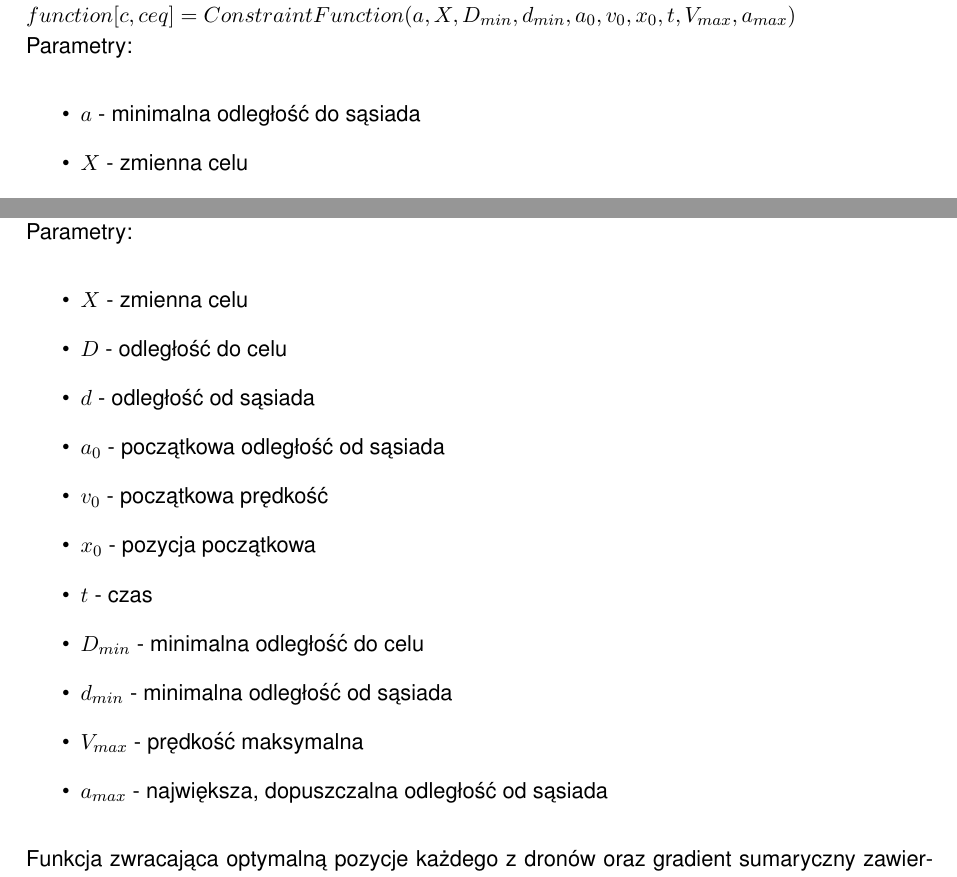
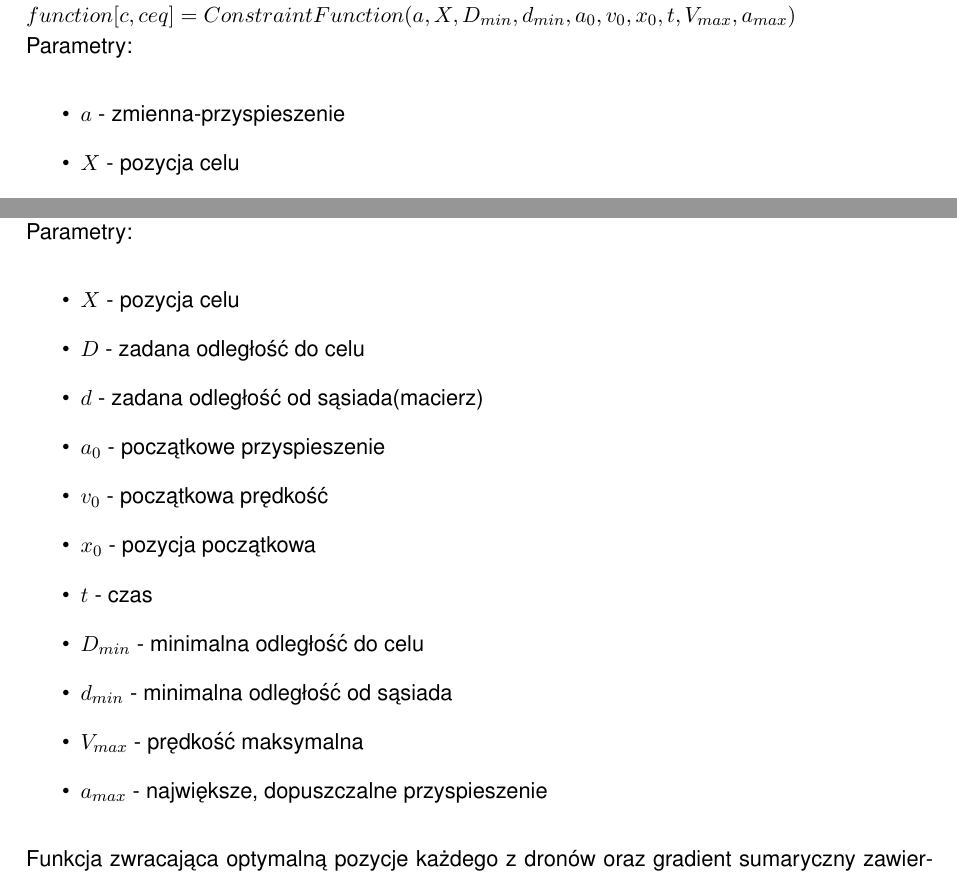
Before and after one commit to guga212/SST, a LaTeX document (Sprawozdanie/Raport.tex): two parts of pages 10 and 11 of 12, joined at a grey line, cut so that both start at the same text. Compiled offline with pdfLaTeX.

Commit message:
Fixed var descriptions.

```diff
--- a/Sprawozdanie/Raport.tex
+++ b/Sprawozdanie/Raport.tex
@@ -329,11 +329,11 @@ Funkcja ConstraintFunction definiująca więzy narzucone na układ:
  $function [c,ceq]=ConstraintFunction(a,X,D_{min},d_{min},a_{0},v_{0},x_{0},t,V_{max},a_{max})$\newline
 Parametry:
 \begin{itemize}
-\item $a$ -  minimalna odległość do sąsiada
-\item $X$ - zmienna celu
+\item $a$ -  zmienna-przyspieszenie
+\item $X$ - pozycja celu
 \item $D_{min}$ -  minimalna odległość do celu
 \item $d_{min}$ -  macierz minimalnych odległość od sąsiada
-\item $a_{0}$ - początkowa odległość od sąsiada
+\item $a_{0}$ - początkowe przyspieszenie
 \item $v_{0}$  - początkowa prędkość
 \item $x_{0}$ - pozycja początkowa
 \item $t$ - czas
@@ -391,17 +391,17 @@ $function [a_x,a_y]=OptimizeNextMove(X,D,d,a_{0},v_{0},x_{0},t,D_{min},d_{min},V
 \newline
 Parametry:
 \begin{itemize}
-\item $X$ - zmienna celu
-\item $D$ - odległość do celu
-\item $d$ -  odległość od sąsiada
-\item $a_{0}$ - początkowa odległość od sąsiada
+\item $X$ - pozycja celu
+\item $D$ - zadana odległość do celu
+\item $d$ - zadana odległość od sąsiada(macierz)
+\item $a_{0}$ - początkowe przyspieszenie
 \item $v_{0}$ - początkowa prędkość
 \item $x_{0}$ - pozycja początkowa
 \item $t$ -  czas
 \item $D_{min}$ - minimalna odległość do celu
 \item $d_{min}$ - minimalna odległość od sąsiada
 \item $V_{max}$ - prędkość maksymalna
-\item $a_{max}$ - największa, dopuszczalna odległość od sąsiada
+\item $a_{max}$ - największe, dopuszczalne przyspieszenie
 \end{itemize}
 
 Funkcja zwracająca optymalną pozycje każdego z dronów oraz gradient sumaryczny zawierający gradient odległości od celu, gradient błędu utworzonej formacji oraz gradient prędkości poruszania się utworzonej formacji:
@@ -410,4 +410,3 @@ $function [out,grad]=TargetFunction(a,X,D,d,v_{0},x_{0},t)$
 \newline
 Parametry:
 \begin{itemize}
-\item $a$ - minimalna odległość do sąsiada
```
Also changed, not shown: Sprawozdanie/Raport.tex (3 more changed lines).
